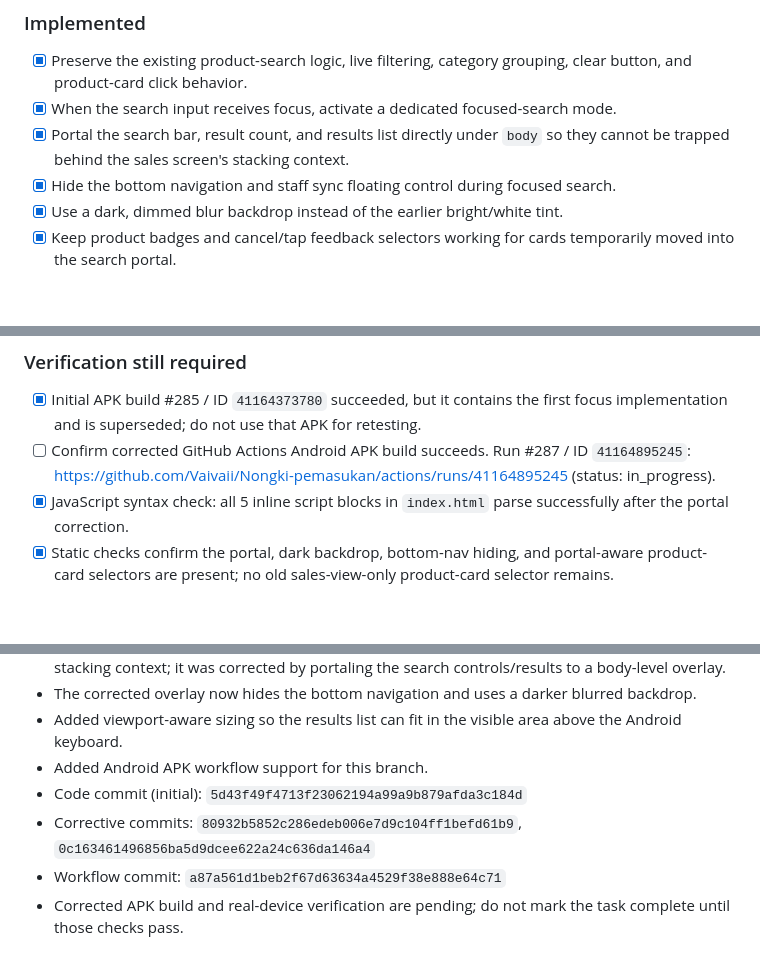
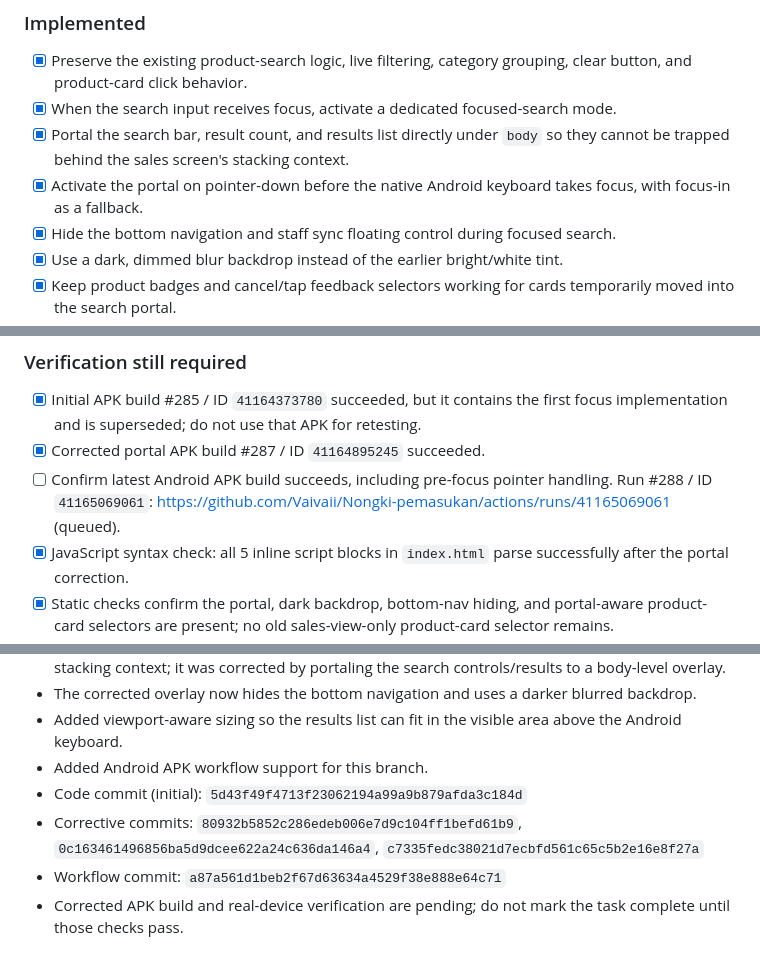
Before and after one commit to Vaivaii/Nongki-pemasukan, a Markdown page: docs/PROJECT-CHECKLIST.md, 3 parts joined by grey strips. Rendered like a GitHub page; blank space fills up the shorter version.

Commit message:
Record pre-focus Android handling and latest APK run

```diff
--- a/docs/PROJECT-CHECKLIST.md
+++ b/docs/PROJECT-CHECKLIST.md
@@ -11,6 +11,7 @@ Base branch: `feature/product-search`
 - [x] Preserve the existing product-search logic, live filtering, category grouping, clear button, and product-card click behavior.
 - [x] When the search input receives focus, activate a dedicated focused-search mode.
 - [x] Portal the search bar, result count, and results list directly under `body` so they cannot be trapped behind the sales screen's stacking context.
+- [x] Activate the portal on pointer-down before the native Android keyboard takes focus, with focus-in as a fallback.
 - [x] Hide the bottom navigation and staff sync floating control during focused search.
 - [x] Use a dark, dimmed blur backdrop instead of the earlier bright/white tint.
 - [x] Keep product badges and cancel/tap feedback selectors working for cards temporarily moved into the search portal.
@@ -36,7 +37,8 @@ Base branch: `feature/product-search`
 
 ### Verification still required
 - [x] Initial APK build #285 / ID `41164373780` succeeded, but it contains the first focus implementation and is superseded; do not use that APK for retesting.
-- [ ] Confirm corrected GitHub Actions Android APK build succeeds. Run #287 / ID `41164895245`: https://github.com/Vaivaii/Nongki-pemasukan/actions/runs/41164895245 (status: in_progress).
+- [x] Corrected portal APK build #287 / ID `41164895245` succeeded.
+- [ ] Confirm latest Android APK build succeeds, including pre-focus pointer handling. Run #288 / ID `41165069061`: https://github.com/Vaivaii/Nongki-pemasukan/actions/runs/41165069061 (queued).
 - [x] JavaScript syntax check: all 5 inline script blocks in `index.html` parse successfully after the portal correction.
 - [x] Static checks confirm the portal, dark backdrop, bottom-nav hiding, and portal-aware product-card selectors are present; no old sales-view-only product-card selector remains.
 - [ ] Install the newly built APK on Android and test focus mode with SwiftKey/Gboard.
@@ -81,7 +83,7 @@ Base branch: `feature/product-search`
 - Added viewport-aware sizing so the results list can fit in the visible area above the Android keyboard.
 - Added Android APK workflow support for this branch.
 - Code commit (initial): `5d43f49f4713f23062194a99a9b879afda3c184d`
-- Corrective commits: `80932b5852c286edeb006e7d9c104ff1befd61b9`, `0c163461496856ba5d9dcee622a24c636da146a4`
+- Corrective commits: `80932b5852c286edeb006e7d9c104ff1befd61b9`, `0c163461496856ba5d9dcee622a24c636da146a4`, `c7335fedc38021d7ecbfd561c65c5b2e16e8f27a`
 - Workflow commit: `a87a561d1beb2f67d63634a4529f38e888e64c71`
 - Corrected APK build and real-device verification are pending; do not mark the task complete until those checks pass.
 
```
